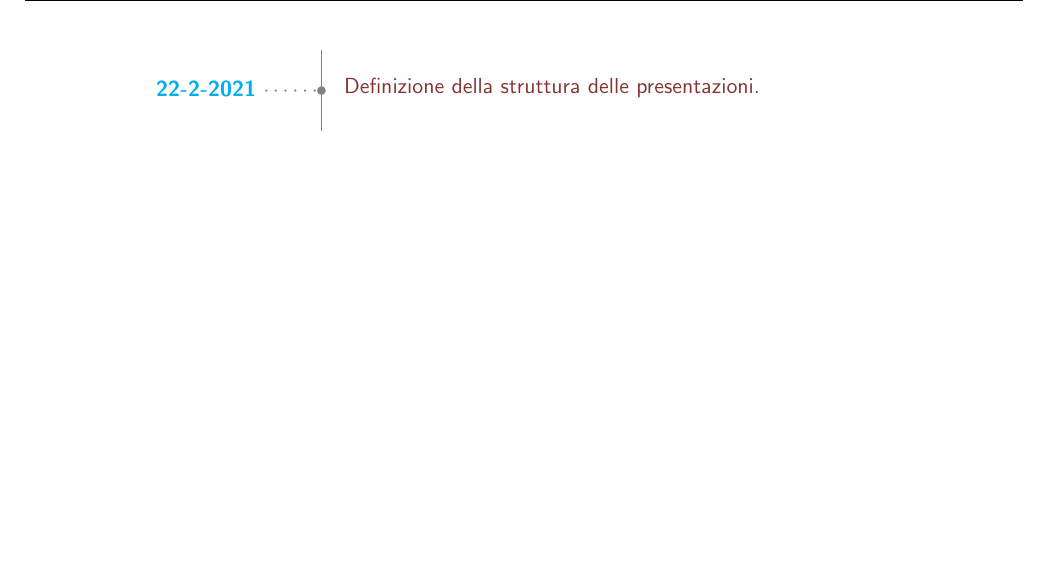
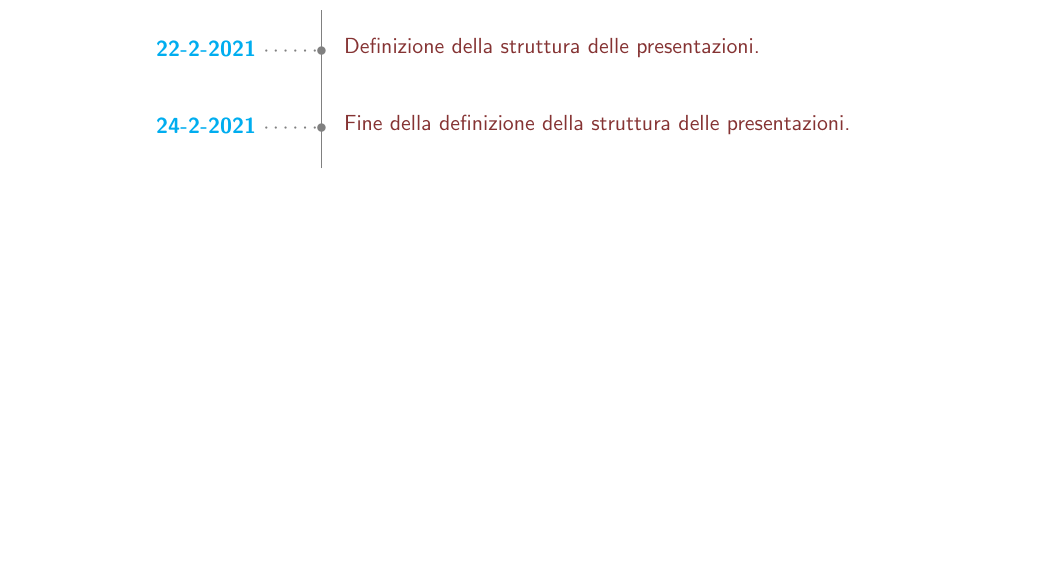
Before and after one commit to MickPerl/PlainX_Project-Management-Report, a LaTeX document (main.tex, which reads chapters/storico-azioni.tex): part of page 83 of 83, cut so that both start at the same text. Compiled offline with pdfLaTeX.

Commit message:
Updating storico-azioni

```diff
--- a/chapters/storico-azioni.tex
+++ b/chapters/storico-azioni.tex
@@ -117,6 +117,7 @@
     \begin{minipage}[t]{.8\linewidth}
     \color{gray}
     \ytl{22-2-2021}{Definizione della struttura delle presentazioni}
+    \ytl{24-2-2021}{Fine della definizione della struttura delle presentazioni}
     \bigskip
     %\rule{\linewidth}{1pt}%
     \end{minipage}%
```
